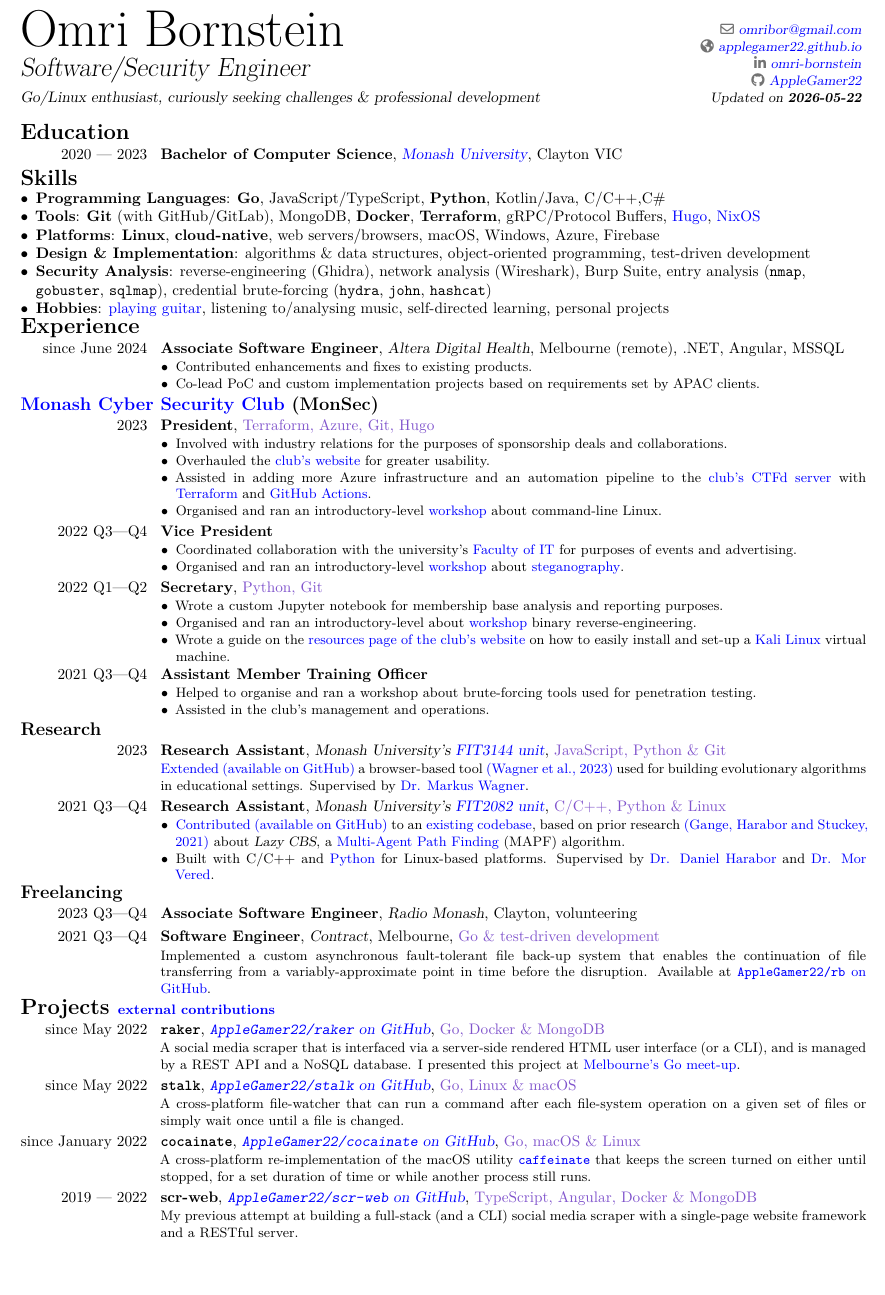
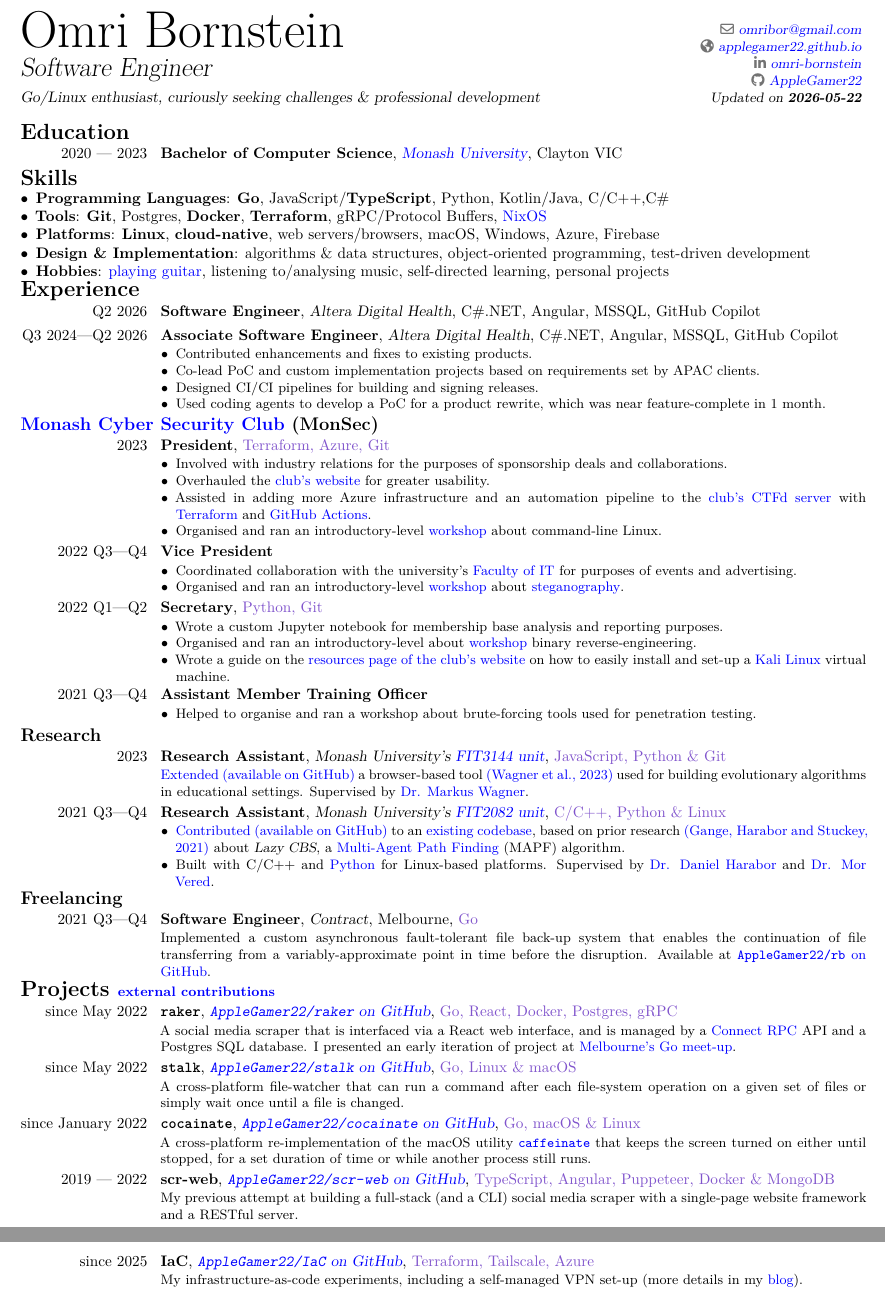
Before and after one commit to AppleGamer22/applegamer22.github.io, a LaTeX CV (cv.tex): part of the page before the commit and two parts of pages 1 and 2 of 2 after it, the two joined at a grey line, cut so that both start at the same text, the shorter picture padded with empty space. Compiled offline with XeLaTeX.

Commit message:
cv update
Signed-off-by: Omri Bornstein <omribor@gmail.com>

```diff
--- a/cv.tex
+++ b/cv.tex
@@ -22,7 +22,7 @@
 
 \name{Omri}{Bornstein}
 % \photo[60pt]{assets/author.png}
-\title{Software/Security Engineer}
+\title{Software Engineer}
 \quote{Go/Linux enthusiast, curiously seeking challenges \& professional development}
 \email{omribor@gmail.com}
 \homepage{applegamer22.github.io}
@@ -38,22 +38,25 @@
 
 	\section{Skills}\label{sec:skills}
 	\begin{itemize}
-		\item \textbf{Programming Languages}: \textbf{Go}, JavaScript/TypeScript, \textbf{Python}, Kotlin/Java, C/C++,C\#
-		\item \textbf{Tools}: \textbf{Git} (with GitHub/GitLab), MongoDB, \textbf{Docker}, \textbf{Terraform}, gRPC/Protocol Buffers, \href{https://gohugo.io}{Hugo}, \href{https://nixos.org}{NixOS}
+		\item \textbf{Programming Languages}: \textbf{Go}, JavaScript/\textbf{TypeScript}, Python, Kotlin/Java, C/C++,C\#
+		\item \textbf{Tools}: \textbf{Git}, Postgres, \textbf{Docker}, \textbf{Terraform}, gRPC/Protocol Buffers, \href{https://nixos.org}{NixOS}
 		\item \textbf{Platforms}: \textbf{Linux}, \textbf{cloud-native}, web servers/browsers, macOS, Windows, Azure, Firebase
 		\item \textbf{Design \& Implementation}: algorithms \& data structures, object-oriented programming, test-driven development
-		\item \textbf{Security Analysis}: reverse-engineering (Ghidra), network analysis (Wireshark), Burp Suite, entry analysis (\texttt{nmap}, \texttt{gobuster}, \texttt{sqlmap}), credential brute-forcing (\texttt{hydra}, \texttt{john}, \texttt{hashcat})
+		% \item \textbf{Security Analysis}: reverse-engineering (Ghidra), network analysis (Wireshark), Burp Suite, entry analysis (\texttt{nmap}, \texttt{gobuster}, \texttt{sqlmap}), credential brute-forcing (\texttt{hydra}, \texttt{john}, \texttt{hashcat})
 		% \item \textbf{Soft Skills}: technical writing, critical/analytical thinking, presenting/public speaking, research, troubleshooting/debugging, explaining, collaboration/teamwork
 		\item \textbf{Hobbies}: \href{https://applegamer22.github.io/about/#hobbies}{playing guitar}, listening to/analysing music, self-directed learning, personal projects
 	\end{itemize}
 
 	\section{Experience}
-	\cventry{since June 2024}{Associate Software Engineer}{Altera Digital Health}{Melbourne (remote)}{.NET, Angular, MSSQL}{\begin{itemize}
+	\cventry{Q2 2026}{Software Engineer}{Altera Digital Health}{}{C\#.NET, Angular, MSSQL, GitHub Copilot}{}
+	\cventry{Q3 2024---Q2 2026}{Associate Software Engineer}{Altera Digital Health}{}{C\#.NET, Angular, MSSQL, GitHub Copilot}{\begin{itemize}
 		\item Contributed enhancements and fixes to existing products.
 		\item Co-lead PoC and custom implementation projects based on requirements set by APAC clients.
+		\item Designed CI/CI pipelines for building and signing releases.
+		\item Used coding agents to develop a PoC for a product rewrite, which was near feature-complete in 1 month.
 	\end{itemize}}
 	\subsection{\href{https://monsec.io/contact_team/\#2023-team}{Monash Cyber Security Club} (MonSec)}
-	\cventry{2023}{President}{}{}{\hyperref[sec:skills]{Terraform, Azure, Git, Hugo}}{\begin{itemize}
+	\cventry{2023}{President}{}{}{\hyperref[sec:skills]{Terraform, Azure, Git}}{\begin{itemize}
 		% \item Coordinated collaboration with the university's \href{https://www.monash.edu/it}{Faculty of Information Technology} for purposes of events and advertising.
 		\item Involved with industry relations for the purposes of sponsorship deals and collaborations.
 		\item Overhauled the \href{https://monsec.io}{club's website} for greater usability.
@@ -80,7 +83,7 @@
 	\cventry{2021 Q3---Q4}{Assistant Member Training Officer}{}{}{}{
 		\begin{itemize}
 			\item Helped to organise and ran a workshop about brute-forcing tools used for penetration testing.
-			\item Assisted in the club's management and operations.
+			% \item Assisted in the club's management and operations.
 			% \item Participated in \href{https://applegamer22.github.io/posts/angstromctf/}{{\aa}ngstromCTF}.
 		\end{itemize}
 	}
@@ -105,16 +108,16 @@
 	}
 
 	\subsection{Freelancing}
-	\cventry{2023 Q3---Q4}{Associate Software Engineer}{Radio Monash}{Clayton}{volunteering}{}
+	% \cventry{2023 Q3---Q4}{Associate Software Engineer}{Radio Monash}{Clayton}{volunteering}{}
 		% Advised the leadership team on software deployment and server migration of their audio stream.
-	\cventry{2021 Q3---Q4}{Software Engineer}{Contract}{Melbourne}{\hyperref[sec:skills]{Go \& test-driven development}}{
+	\cventry{2021 Q3---Q4}{Software Engineer}{Contract}{Melbourne}{\hyperref[sec:skills]{Go}}{
 		Implemented a custom asynchronous fault-tolerant file back-up system that enables the continuation of file transferring from a variably-approximate point in time before the disruption. Available at \ghurl{AppleGamer22/rb}.
 	}
 
 	\section{\texorpdfstring{Projects \small \href{https://applegamer22.github.io/about/\#open-source-contributions}{external contributions}}{Projects}}
 	\hypertarget{raker}{
-		\cventry{since May 2022}{\texttt{raker}}{\ghurl{AppleGamer22/raker}}{\hyperref[sec:skills]{Go, Docker \& MongoDB}}{}{
-			A social media scraper that is interfaced via a server-side rendered HTML user interface (or a CLI), and is managed by a REST API and a NoSQL database. I presented this project at \href{https://www.meetup.com/golang-mel/events/293777783/}{Melbourne's Go meet-up}.
+		\cventry{since May 2022}{\texttt{raker}}{\ghurl{AppleGamer22/raker}}{\hyperref[sec:skills]{Go, React, Docker, Postgres, gRPC}}{}{
+			A social media scraper that is interfaced via a React web interface, and is managed by a \href{https://connectrpc.com}{Connect RPC} API and a Postgres SQL database. I presented an early iteration of project at \href{https://www.meetup.com/golang-mel/events/293777783/}{Melbourne's Go meet-up}.
 		}
 	}
 	\hypertarget{stalk}{
@@ -133,8 +136,13 @@
 	% 	}
 	% }
 	\hypertarget{scr}{
-		\cventry{2019 --- 2022}{scr-web}{\ghurl{AppleGamer22/scr-web}}{\hyperref[sec:skills]{TypeScript, Angular, Docker \& MongoDB}}{}{
+		\cventry{2019 --- 2022}{scr-web}{\ghurl{AppleGamer22/scr-web}}{\hyperref[sec:skills]{TypeScript, Angular, Puppeteer, Docker \& MongoDB}}{}{
 			My previous attempt at building a full-stack (and a CLI) social media scraper with a single-page website framework and a RESTful server.
 		}
 	}
+	\hypertarget{IaC}{
+		\cventry{since 2025}{IaC}{\ghurl{AppleGamer22/IaC}}{\hyperref[sec:skills]{Terraform, Tailscale, Azure}}{}{
+			My infrastructure-as-code experiments, including a self-managed VPN set-up (more details in my \href{https://applegamer22.github.io/posts/opentofu/tailscale/}{blog}).
+		}
+	}
 	\end{document}
```
Also changed, not shown: 1 other file.
